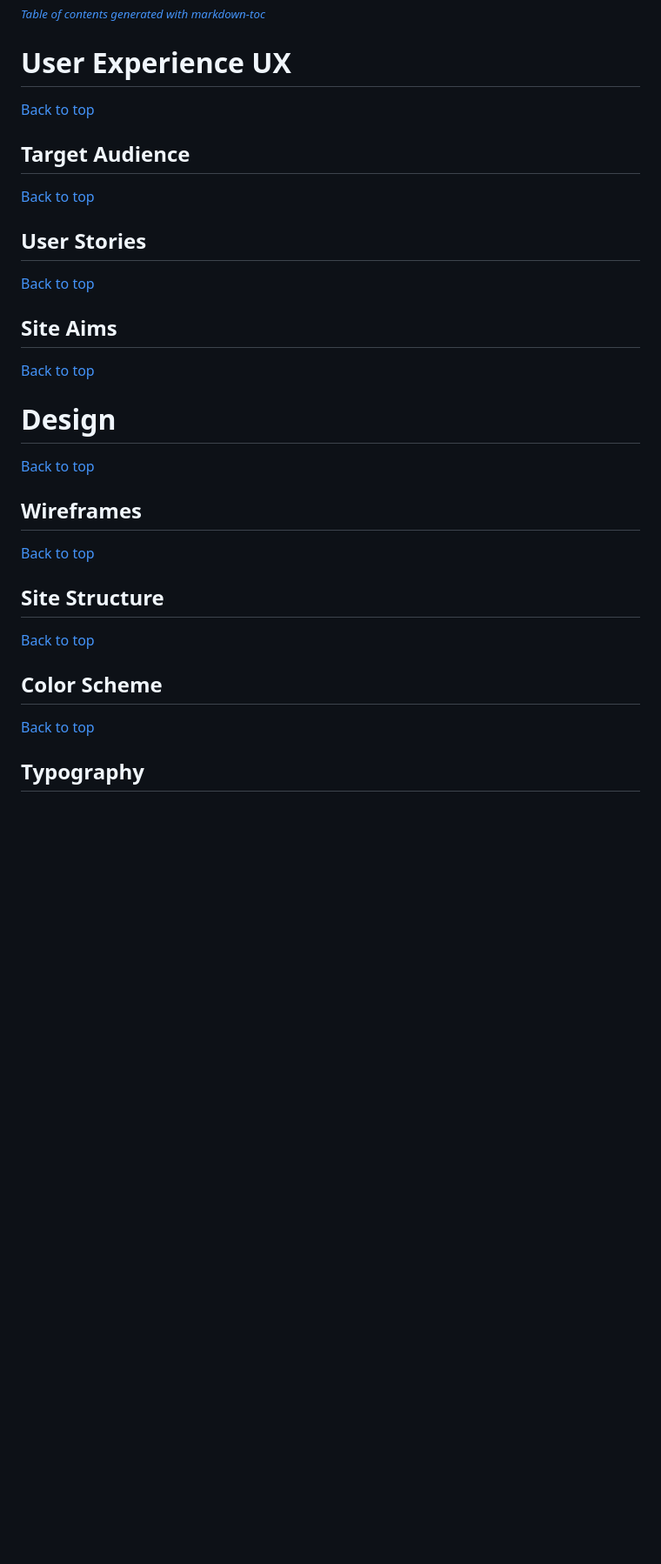
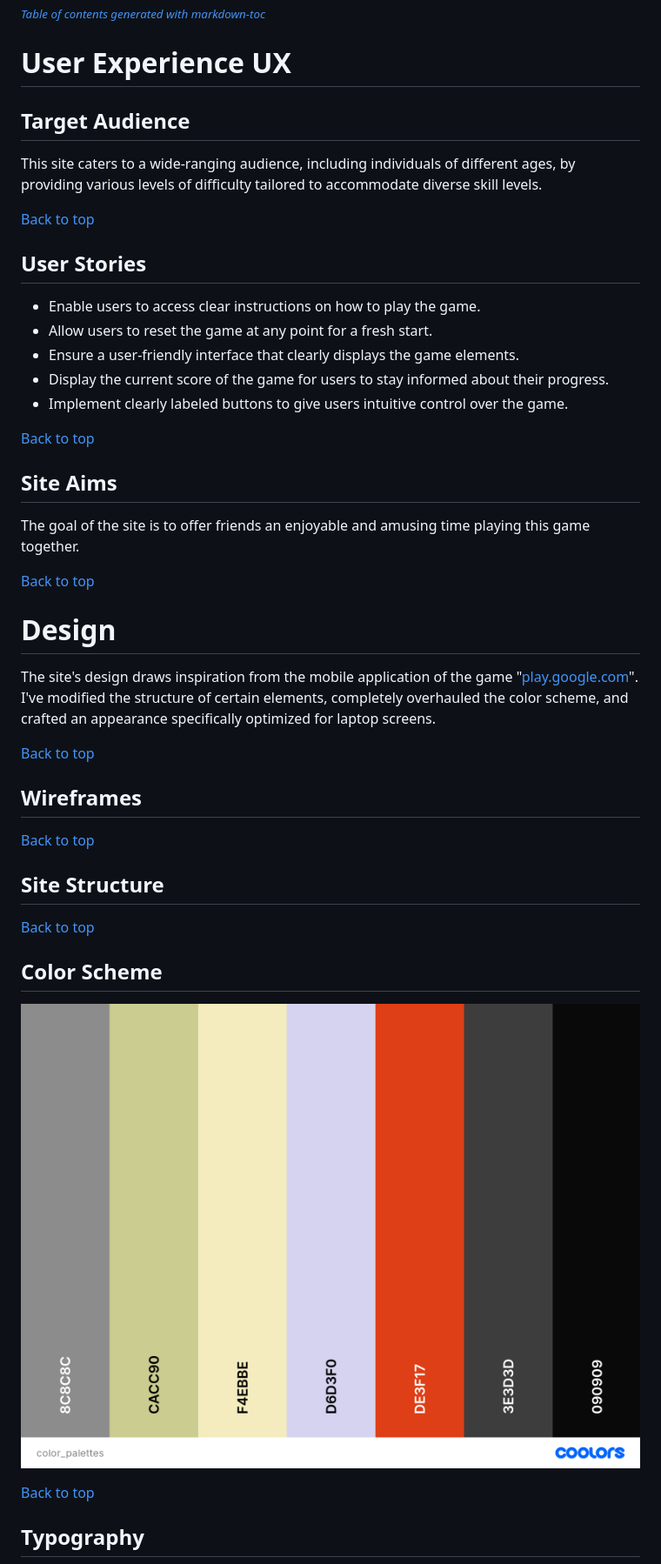
Before and after one commit to Dima-Bulavenko/alias, a Markdown page: README.md, the part around the change. Shown: that part at 87% size. Drawn GitHub-style; pictures changed too: assets/images/readme/color_palettes.png (added); blank space fills up the shorter version.

Commit message:
docs: Fill "User Experience UX" section.

```diff
--- a/README.md
+++ b/README.md
@@ -43,19 +43,34 @@ The objective of this project is to create a dynamic front-end website that adap
 
 
 # User Experience UX
-[Back to top](<#contents>)
 
 ## Target Audience
+
+This site caters to a wide-ranging audience, including individuals of different ages, by providing various levels of difficulty tailored to accommodate diverse skill levels.
+
 [Back to top](<#contents>)
 
 ## User Stories
+
+- Enable users to access clear instructions on how to play the game.
+- Allow users to reset the game at any point for a fresh start.
+- Ensure a user-friendly interface that clearly displays the game elements.
+- Display the current score of the game for users to stay informed about their progress.
+- Implement clearly labeled buttons to give users intuitive control over the game.
+
 [Back to top](<#contents>)
 
 ## Site Aims
+
+The goal of the site is to offer friends an enjoyable and amusing time playing this game together.
+
 [Back to top](<#contents>)
 
 
 # Design
+
+The site's design draws inspiration from the mobile application of the game "[play.google.com](https://play.google.com/store/apps/details?id=com.greylab.alias&hl=en_US&pli=1)". I've modified the structure of certain elements, completely overhauled the color scheme, and crafted an appearance specifically optimized for laptop screens.
+
 [Back to top](<#contents>)
 
 ## Wireframes
@@ -65,6 +80,8 @@ The objective of this project is to create a dynamic front-end website that adap
 [Back to top](<#contents>)
 
 ## Color Scheme
+![Color palettes.](./assets/images/readme/color_palettes.png)
+
 [Back to top](<#contents>)
 
 ## Typography
```
